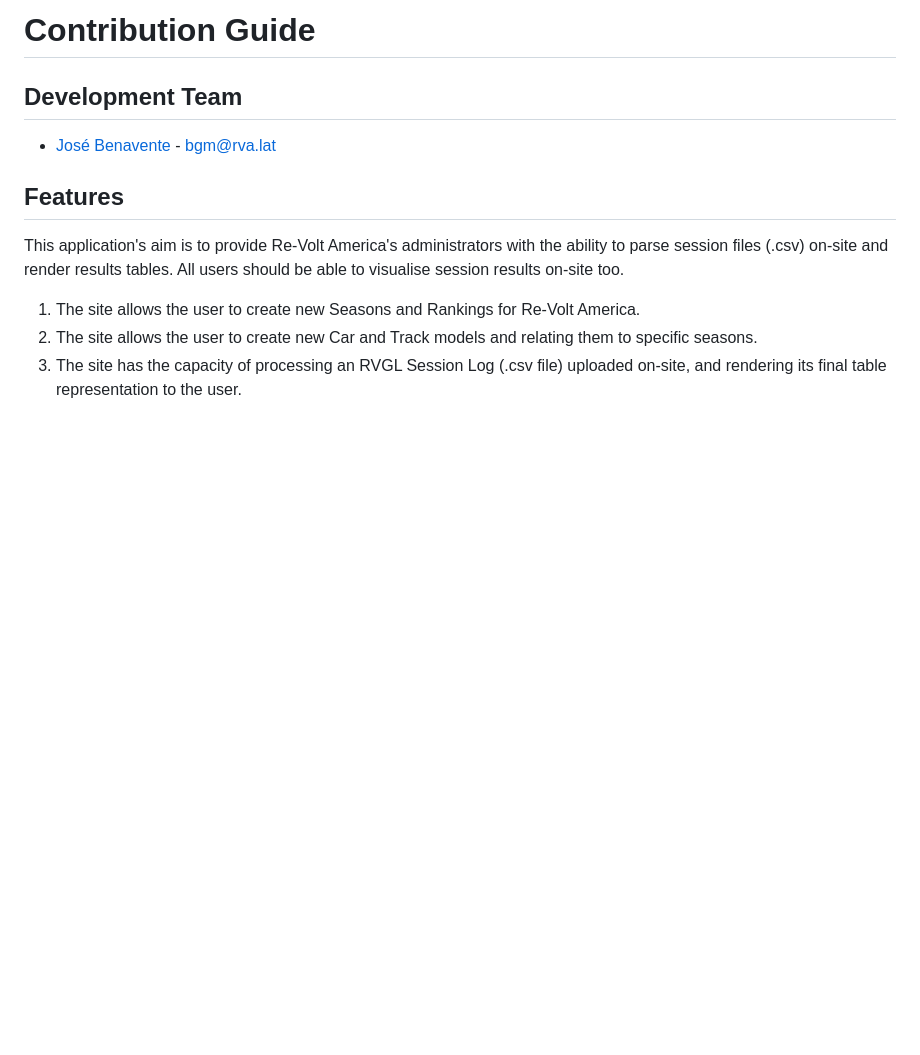
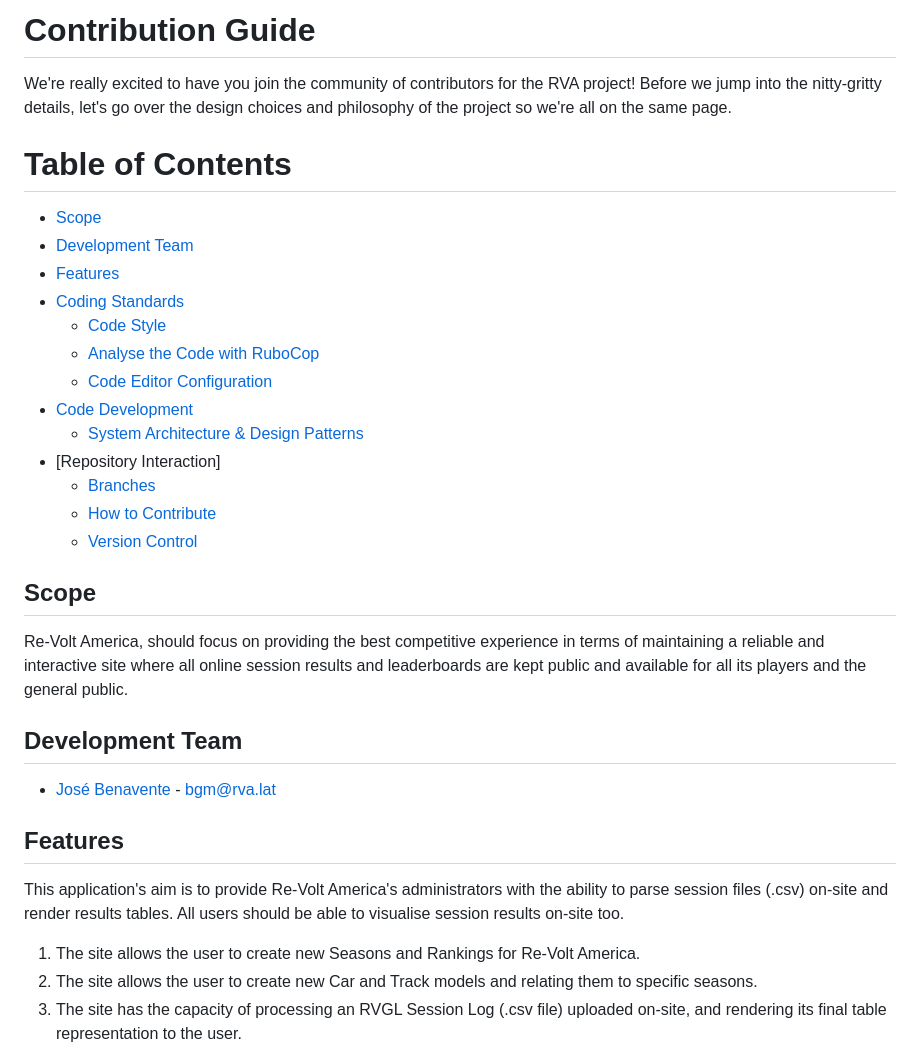
Before and after one commit to Re-Volt-America/RVA, a Markdown page: docs/CONTRIBUTING.md, the part around one of its changes. GitHub-like rendering; blank space fills up the shorter version.

```diff
--- a/docs/CONTRIBUTING.md
+++ b/docs/CONTRIBUTING.md
@@ -1,5 +1,27 @@
-Contribution Guide
+# Contribution Guide
+We're really excited to have you join the community of contributors for the RVA project! Before we jump into the
+nitty-gritty details, let's go over the design choices and philosophy of the project so we're all on the same page.
+
+Table of Contents
 ===
+* [Scope](#scope)
+* [Development Team](#development-team)
+* [Features](#features)
+* [Coding Standards](#coding-standards)
+    * [Code Style](#code-style)
+    * [Analyse the Code with RuboCop](#analyse-the-code-with-rubocop)
+    * [Code Editor Configuration](#code-editor-configuration)
+* [Code Development](#code-development)
+    * [System Architecture & Design Patterns](#system-architecture--design-patterns)
+* [Repository Interaction]
+    * [Branches](#branches)
+    * [How to Contribute](#how-to-contribute)
+    * [Version Control](#version-control)
+
+## Scope
+Re-Volt America, should focus on providing the best competitive experience in terms of maintaining a reliable and
+interactive site where all online session results and leaderboards are kept public and available for all its players
+and the general public.
 
 ## Development Team
 * [José Benavente](https://github.com/BGMP) - bgm@rva.lat
```
Also changed, not shown: other parts of docs/CONTRIBUTING.md (+7 -7 lines).
